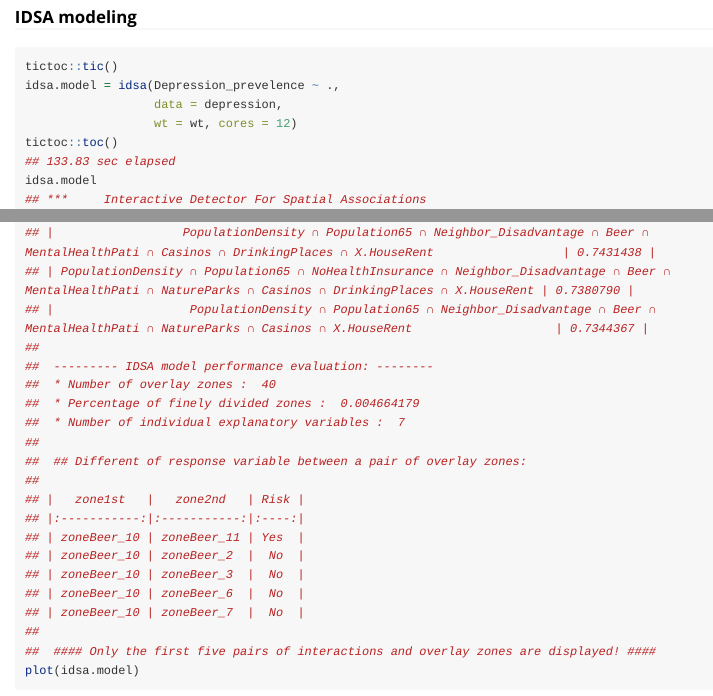
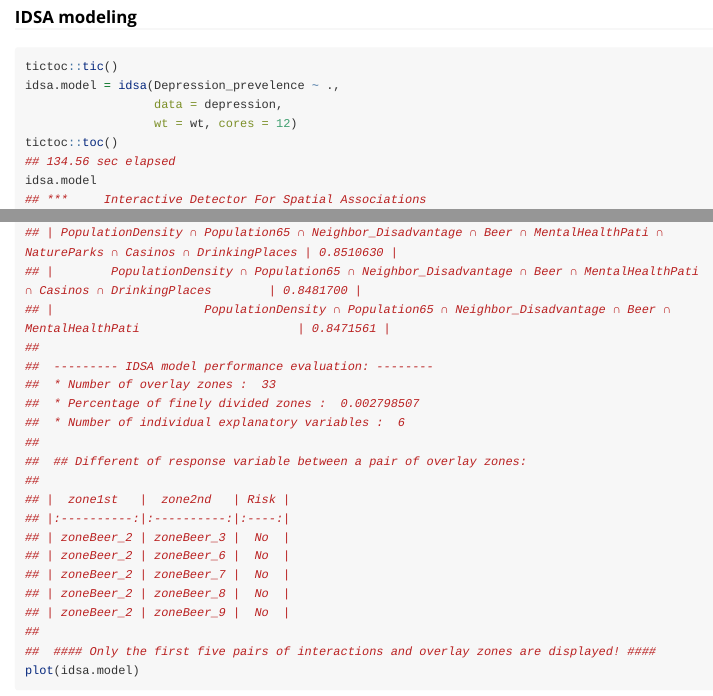
Before and after one commit to stscl/gdverse, an R Markdown document (vignettes/idsa.Rmd): the page in a window 1100 px wide, from 1200 px down, and a second part further down, joined at a grey line. Rendered offline with R 4.5, knitr and Pandoc, with nearby package versions; long lines of code are wrapped.

Commit message:
rebuild idsa vignette

```diff
--- a/vignettes/idsa.Rmd
+++ b/vignettes/idsa.Rmd
@@ -66,7 +66,7 @@ idsa.model = idsa(Depression_prevelence ~ .,
                   data = depression,
                   wt = wt, cores = 12)
 tictoc::toc()
-## 133.83 sec elapsed
+## 134.56 sec elapsed
 idsa.model
 ## ***     Interactive Detector For Spatial Associations
 ##
@@ -77,3 +72,0 @@ idsa.model
-## |                  PopulationDensity ∩ Population65 ∩ Neighbor_Disadvantage ∩ Beer ∩ MentalHealthPati ∩ Casinos ∩ DrinkingPlaces ∩ X.HouseRent                  | 0.7431438 |
-## | PopulationDensity ∩ Population65 ∩ NoHealthInsurance ∩ Neighbor_Disadvantage ∩ Beer ∩ MentalHealthPati ∩ NatureParks ∩ Casinos ∩ DrinkingPlaces ∩ X.HouseRent | 0.7380790 |
-## |                   PopulationDensity ∩ Population65 ∩ Neighbor_Disadvantage ∩ Beer ∩ MentalHealthPati ∩ NatureParks ∩ Casinos ∩ X.HouseRent                    | 0.7344367 |
@@ -80,18 +80,18 @@ idsa.model
 ##
 ##  --------- IDSA model performance evaluation: --------
-##  * Number of overlay zones :  40
-##  * Percentage of finely divided zones :  0.004664179
-##  * Number of individual explanatory variables :  7
+##  * Number of overlay zones :  33
+##  * Percentage of finely divided zones :  0.002798507
+##  * Number of individual explanatory variables :  6
 ##
 ##  ## Different of response variable between a pair of overlay zones:
 ##
-## |   zone1st   |   zone2nd   | Risk |
-## |:-----------:|:-----------:|:----:|
-## | zoneBeer_10 | zoneBeer_11 | Yes  |
-## | zoneBeer_10 | zoneBeer_2  |  No  |
-## | zoneBeer_10 | zoneBeer_3  |  No  |
-## | zoneBeer_10 | zoneBeer_6  |  No  |
-## | zoneBeer_10 | zoneBeer_7  |  No  |
+## |  zone1st   |  zone2nd   | Risk |
+## |:----------:|:----------:|:----:|
+## | zoneBeer_2 | zoneBeer_3 |  No  |
+## | zoneBeer_2 | zoneBeer_6 |  No  |
+## | zoneBeer_2 | zoneBeer_7 |  No  |
+## | zoneBeer_2 | zoneBeer_8 |  No  |
+## | zoneBeer_2 | zoneBeer_9 |  No  |
 ##
 ##  #### Only the first five pairs of interactions and overlay zones are displayed! ####
 plot(idsa.model)
```
Also changed, not shown: vignettes/idsa.Rmd (11 more changed lines), 2 other files.
